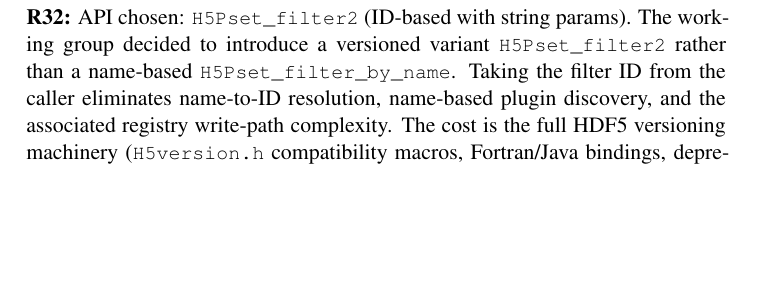
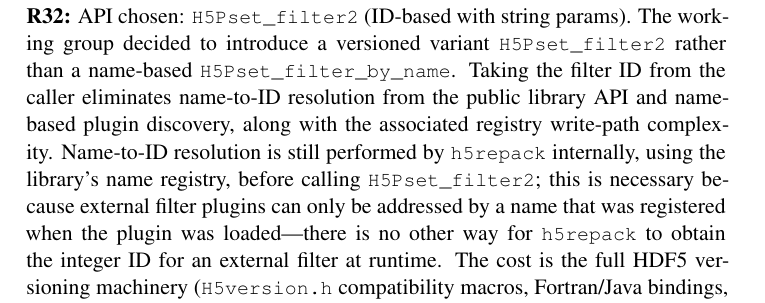
Before and after one commit to brtnfld/RFC-HDFG-2026-001, a LaTeX document (sections/resolved.tex): part of page 5 of 7 before the commit and part of page 5 of 8 after it, cut so that both start at the same text, the shorter picture padded with empty space. Compiled offline with XeLaTeX.

Commit message:
resolved.tex: fix R7, R11, R32 — name registry is not display-only
R7 and R11 incorrectly described the name registry as "display-only."
The registry is actively used by h5repack to resolve canonical filter
names to integer IDs before calling H5Pset_filter2; without it, name-
to-ID resolution for external filters in h5repack is impossible.

The key distinction is that the registry does not *trigger* plugin
loading — a plugin must already be registered before its name appears —
but it is not passive.

R32 is also clarified: H5Pset_filter2 (ID-based) eliminates name-to-ID
resolution from the public library API; h5repack still performs name-to-ID
resolution internally via the registry, which is the only way to obtain
an external filter's integer ID at runtime from a canonical name.

```diff
--- a/sections/resolved.tex
+++ b/sections/resolved.tex
@@ -221,8 +226,14 @@ contract. See \SectionRef{sec:callback-specs} and \SectionRef{sec:builtin-filter
 API chosen: \texttt{H5Pset\_filter2} (ID-based with string params). The
 working group decided to introduce a versioned variant \texttt{H5Pset\_filter2} rather
 than a name-based \texttt{H5Pset\_filter\_by\_name}. Taking the filter ID from the
-caller eliminates name-to-ID resolution, name-based plugin discovery, and the
-associated registry write-path complexity. The cost is the full HDF5 versioning
+caller eliminates name-to-ID resolution from the public library API and
+name-based plugin discovery, along with the associated registry write-path
+complexity.  Name-to-ID resolution is still performed by \texttt{h5repack}
+internally, using the library's name registry, before calling
+\texttt{H5Pset\_filter2}; this is necessary because external filter plugins
+can only be addressed by a name that was registered when the plugin was
+loaded---there is no other way for \texttt{h5repack} to obtain the integer ID
+for an external filter at runtime. The cost is the full HDF5 versioning
 machinery (\texttt{H5version.h} compatibility macros, Fortran/Java bindings,
 deprecation handling) for the \texttt{H5Pset\_filter2} name, which the group judged
 acceptable given the long-term usability benefit. This decision also simplifies
```
Also changed, not shown: sections/resolved.tex (13 more changed lines).
